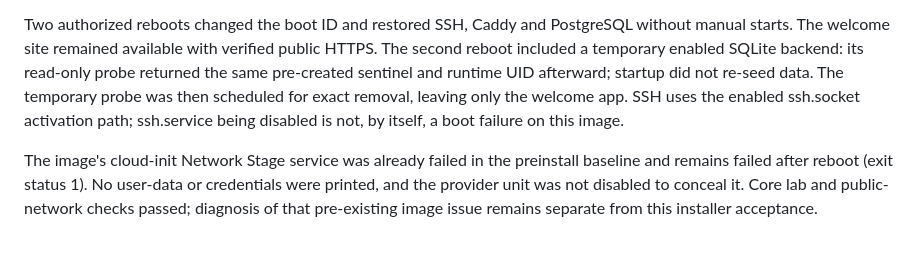
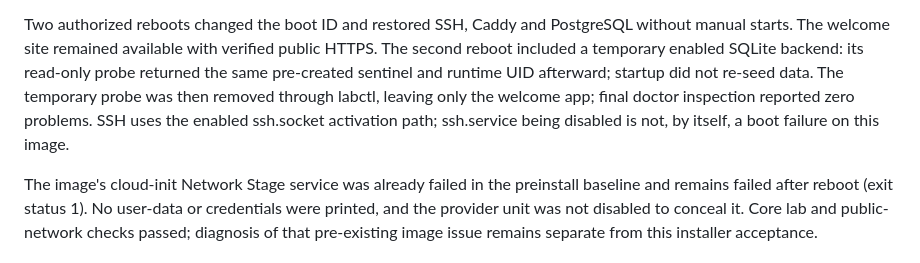
Before and after one commit to random-quark/randomjunk-lab, a Markdown page: docs/verification.md, the part around the change. GitHub-like rendering.

Commit message:
docs: confirm reboot probe cleanup

```diff
--- a/docs/verification.md
+++ b/docs/verification.md
@@ -453,8 +453,8 @@ Two authorized reboots changed the boot ID and restored SSH, Caddy and PostgreSQ
 without manual starts. The welcome site remained available with verified public
 HTTPS. The second reboot included a temporary enabled SQLite backend: its read-only
 probe returned the same pre-created sentinel and runtime UID afterward; startup
-did not re-seed data. The temporary probe was then scheduled for exact removal,
-leaving only the welcome app. SSH uses the enabled ssh.socket activation path;
+did not re-seed data. The temporary probe was then removed through labctl, leaving only the welcome
+app; final doctor inspection reported zero problems. SSH uses the enabled ssh.socket activation path;
 ssh.service being disabled is not, by itself, a boot failure on this image.
 
 The image's cloud-init Network Stage service was already failed in the preinstall
```
